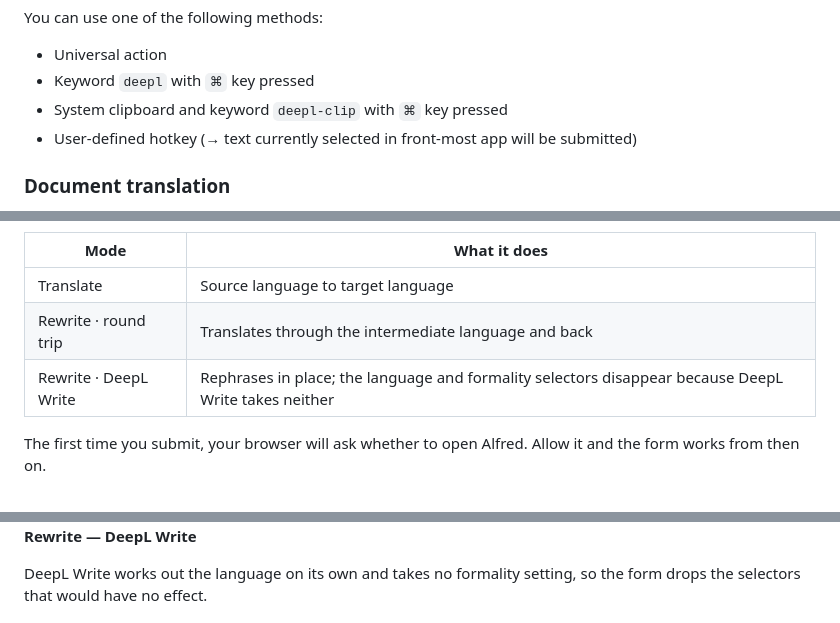
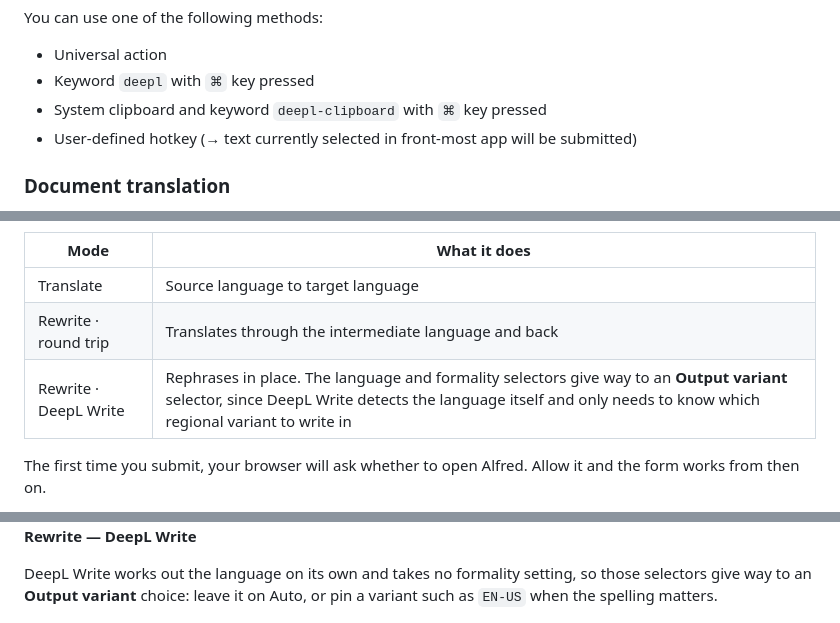
Before and after one commit to yohasebe/deepl-alfred-translate-rewrite-workflow, a Markdown page: README.md, 3 parts joined by grey strips. Rendered like a GitHub page.

```diff
--- a/README.md
+++ b/README.md
@@ -103,7 +103,7 @@ You can use one of the following methods:
 
 * Universal action
 * Keyword `deepl` with `⌘` key pressed
-* System clipboard and keyword `deepl-clip` with `⌘` key pressed
+* System clipboard and keyword `deepl-clipboard` with `⌘` key pressed
 * User-defined hotkey (→ text currently selected in front-most app will be submitted)
 
 ### Document translation
@@ -146,7 +146,7 @@ Languages and mode are chosen on the form itself, so `primary_lang` and `seconda
 | ---- | ------------ |
 | Translate | Source language to target language |
 | Rewrite &middot; round trip | Translates through the intermediate language and back |
-| Rewrite &middot; DeepL Write | Rephrases in place; the language and formality selectors disappear because DeepL Write takes neither |
+| Rewrite &middot; DeepL Write | Rephrases in place. The language and formality selectors give way to an **Output variant** selector, since DeepL Write detects the language itself and only needs to know which regional variant to write in |
 
 The first time you submit, your browser will ask whether to open Alfred. Allow it and the form works from then on.
 
@@ -168,7 +168,7 @@ Each screenshot shows the form after a request has come back: the result sits be
 
 **Rewrite — DeepL Write**
 
-DeepL Write works out the language on its own and takes no formality setting, so the form drops the selectors that would have no effect.
+DeepL Write works out the language on its own and takes no formality setting, so those selectors give way to an **Output variant** choice: leave it on Auto, or pin a variant such as `EN-US` when the spelling matters.
 
 <kbd>
     <img src='images/textarea-rewrite-write.png' width="600" />
```
Also changed, not shown: other parts of README.md (+7 -7 lines), images/screenshot.png, 1 other file.
